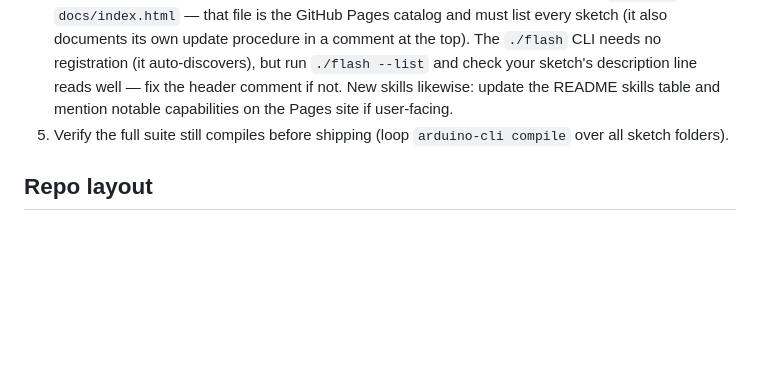
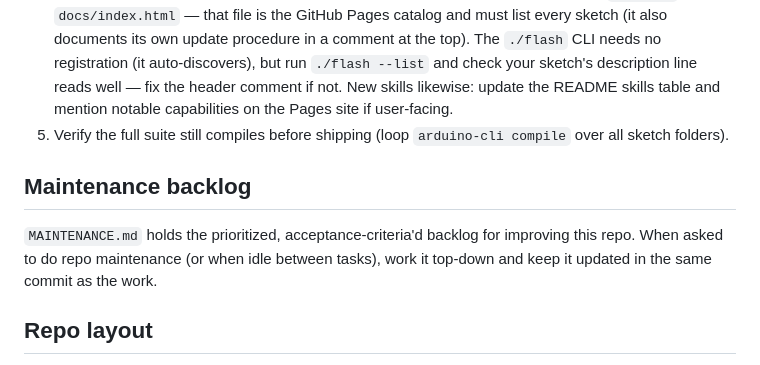
Before and after one commit to mikersays/agent-arduino, a Markdown page: CLAUDE.md, the part around the change. GitHub-like rendering; blank space fills up the shorter version.

```diff
--- a/CLAUDE.md
+++ b/CLAUDE.md
@@ -66,6 +66,12 @@ COM ports, and the Zephyr/llext toolchain has linking quirks).
 5. Verify the full suite still compiles before shipping (loop `arduino-cli compile` over all
    sketch folders).
 
+## Maintenance backlog
+
+`MAINTENANCE.md` holds the prioritized, acceptance-criteria'd backlog for improving this repo.
+When asked to do repo maintenance (or when idle between tasks), work it top-down and keep it
+updated in the same commit as the work.
+
 ## Repo layout
 
 - `<sketch-name>/<sketch-name>.ino` — one folder per sketch, all at repo root, all
```
Also changed, not shown: MAINTENANCE.md (added, +86 -0 lines).
